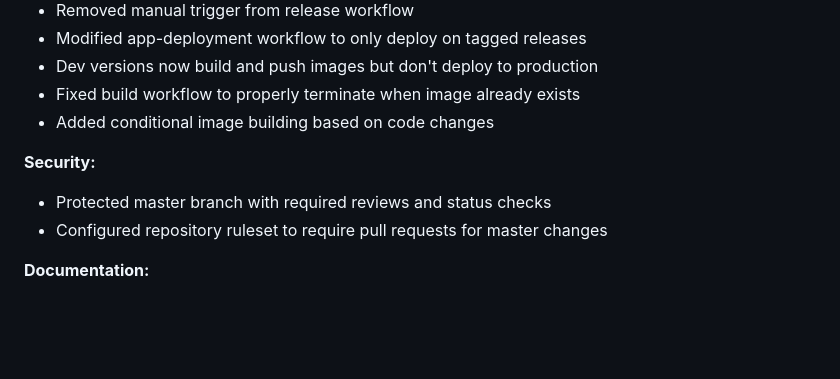
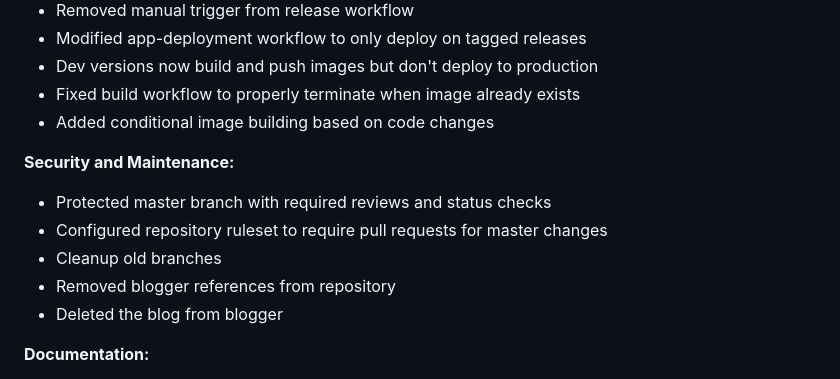
Before and after one commit to rajdeeppinge/guestintheuniverse, a Markdown page: RELEASE_NOTES.md, the part around the change. Rendered like a GitHub page; blank space fills up the shorter version.

Commit message:
Remove blogger references and update documentation

```diff
--- a/RELEASE_NOTES.md
+++ b/RELEASE_NOTES.md
@@ -17,9 +17,12 @@ Infrastructure & Resource Optimization (Development)
 - Fixed build workflow to properly terminate when image already exists
 - Added conditional image building based on code changes
 
-**Security:**
+**Security and Maintenance:**
 - Protected master branch with required reviews and status checks
 - Configured repository ruleset to require pull requests for master changes
+- Cleanup old branches
+- Removed blogger references from repository
+- Deleted the blog from blogger
 
 **Documentation:**
 - Created DEVELOPMENT.md with step-by-step development process
```
Also changed, not shown: ROADMAP.md (+3 -2 lines).
